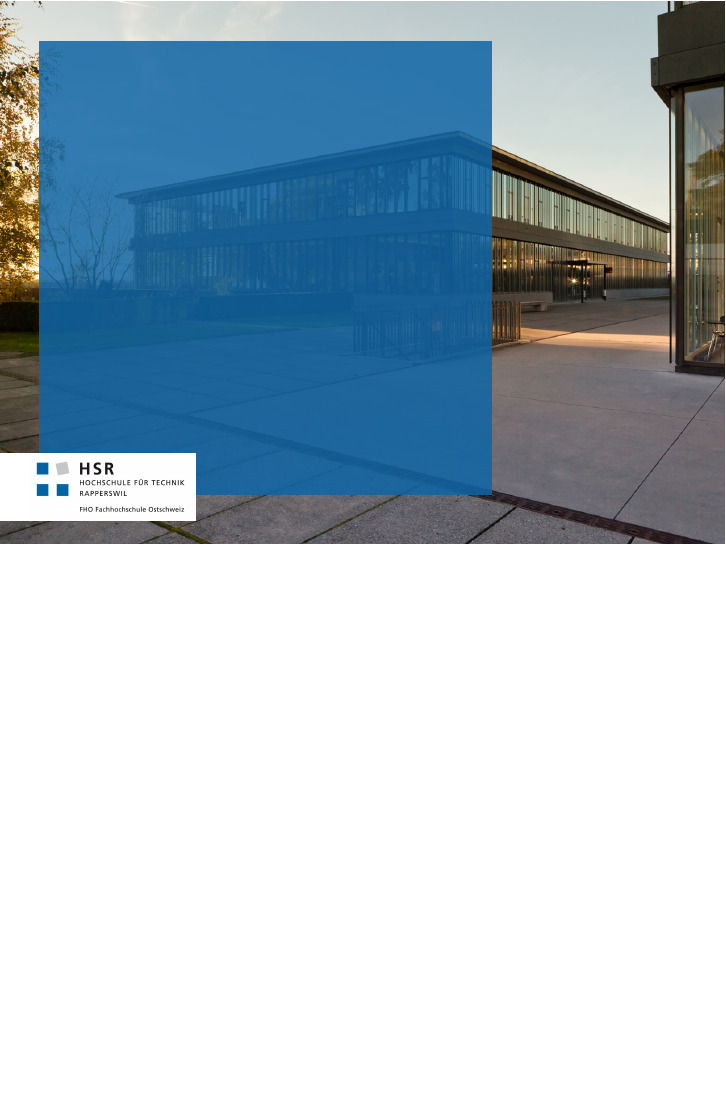
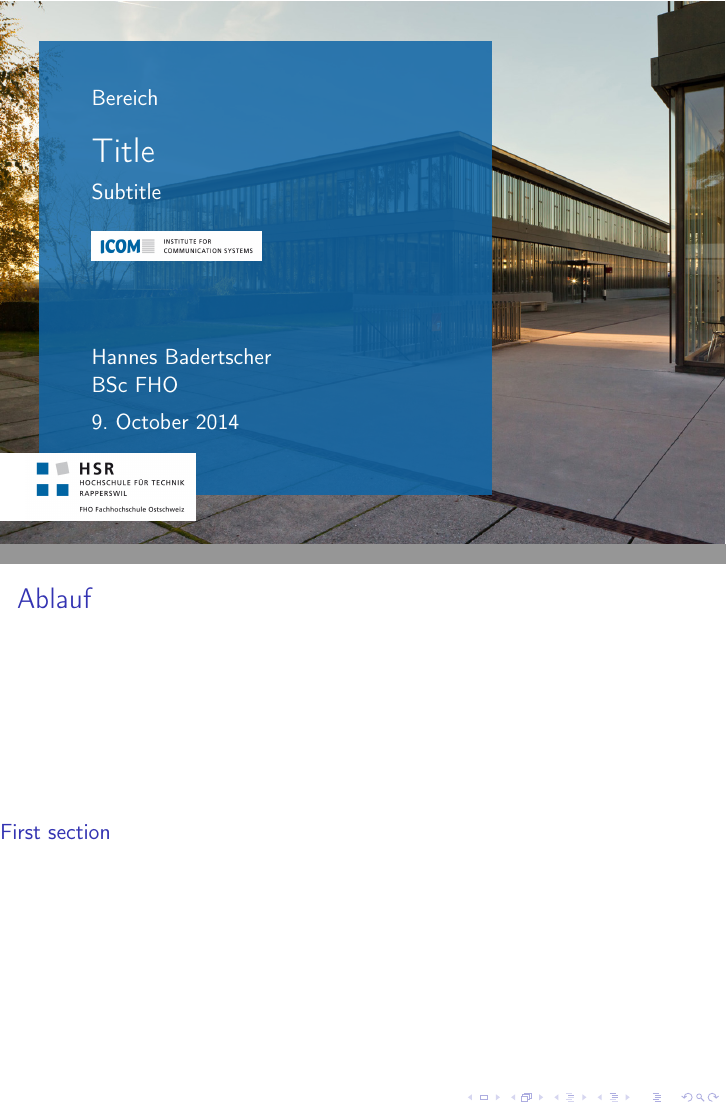
Before and after one commit to HBadertscher/HSRPresentation, LaTeX slides (presentation.tex, which reads header/hsrBeamerTheme.tex): the whole page before the commit and pages 1 and 2 of 3 after it, the two joined at a grey line, the shorter picture padded with empty space. Compiled offline with pdfLaTeX.

Commit message:
Finished titlepage

```diff
--- a/header/hsrBeamerTheme.tex
+++ b/header/hsrBeamerTheme.tex
@@ -45,5 +57,13 @@
 		% HSR logo
 		\draw[draw=none,fill=white] (0mm,4.5mm) rectangle (34.5mm,16.4mm);
 		\node[anchor=south west,inner sep=0] at (4.5mm,4.5mm) {\includegraphics[width=30mm]{header/HSR_Logo_RGB_72.jpg}};
+
+		% Text
+		\node[anchor=west] at (14.8mm,79.1mm) (topic){\parbox{65mm}{\color{white}\Topic}};
+		\node[anchor=west, below=3mm of topic] (title) {\parbox{65mm}{\color{white}\LARGE\Title}};
+		\node[anchor=west, below=1mm of title] (subtitle) {\parbox{65mm}{\color{white}\Subtitle}};
+    	\node[anchor=west, below=3mm of subtitle] (institute) {\parbox{65mm}{\includegraphics[width=30mm]{\Institute}}};
+		\node[anchor=west] at (14.8mm,22mm) (date) {\parbox{65mm}{\color{white}\titledate\today}};
+        \node[anchor=west, above=1mm of date] (author) {\parbox{65mm}{\color{white}\Author}};
 	\end{tikzpicture}
 }
--- a/presentation.tex
+++ b/presentation.tex
@@ -12,27 +12,30 @@
 
 \documentclass[aspectratio=43]{beamer}		% 169 (16:9) or 43 (4:3)
 
-\title[Short title]{Full title of the presentation}
-\author[Short authors]{Author 1 \and Author 2 \and Author 3}
-
-\newcommand*{\HSRInstitute}{institutes/ICOM.jpg}
-\newcommand*{\HSRBackground}{backgrounds/Titelbild_Abend.jpg}
+\newcommand*{\Title}{Title}
+\newcommand*{\TitleShort}{Title}
+\newcommand*{\Subtitle}{Subtitle}
+\newcommand*{\Author}{Hannes Badertscher \newline BSc FHO}
+\newcommand*{\AuthorShort}{H.Badertscher}
+\newcommand*{\Topic}{Bereich}
+\newcommand*{\Institute}{institutes/ICOM.jpg}
+\newcommand*{\Background}{backgrounds/Titelbild_Abend.jpg}
 
 \include{header/hsrBeamerTheme}
 
 % % % % % % % % % % % % % % % % % % % % % % % % % % % % % % % % % % % % % % % % %
 \begin{document}
 
-  \frame{\titlepage}
+     \frame{\titlepage}
 
-%  \begin{frame}{Ablauf}
-%    \tableofcontents
-%  \end{frame}
-%
-%  \section{First section}
-%  \begin{frame}{Frame title}
-%      Frame content
-%  \end{frame}
+    \begin{frame}{Ablauf}
+        \tableofcontents
+    \end{frame}
+
+    \section{First section}
+    \begin{frame}{Frame title}
+        Frame content
+    \end{frame}
 
 \end{document}
 % % % % % % % % % % % % % % % % % % % % % % % % % % % % % % % % % % % % % % % % %
```
Also changed, not shown: header/hsrBeamerTheme.tex (16 more changed lines).
